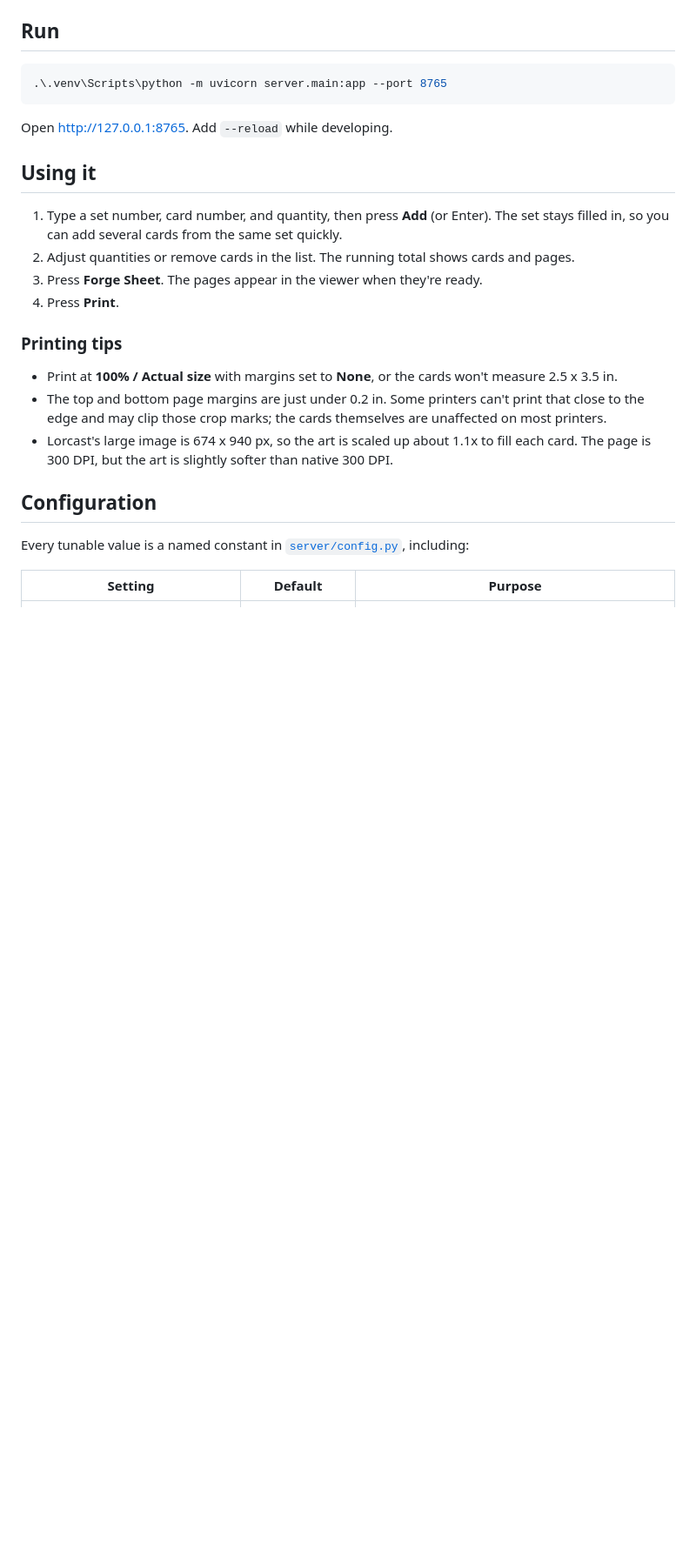
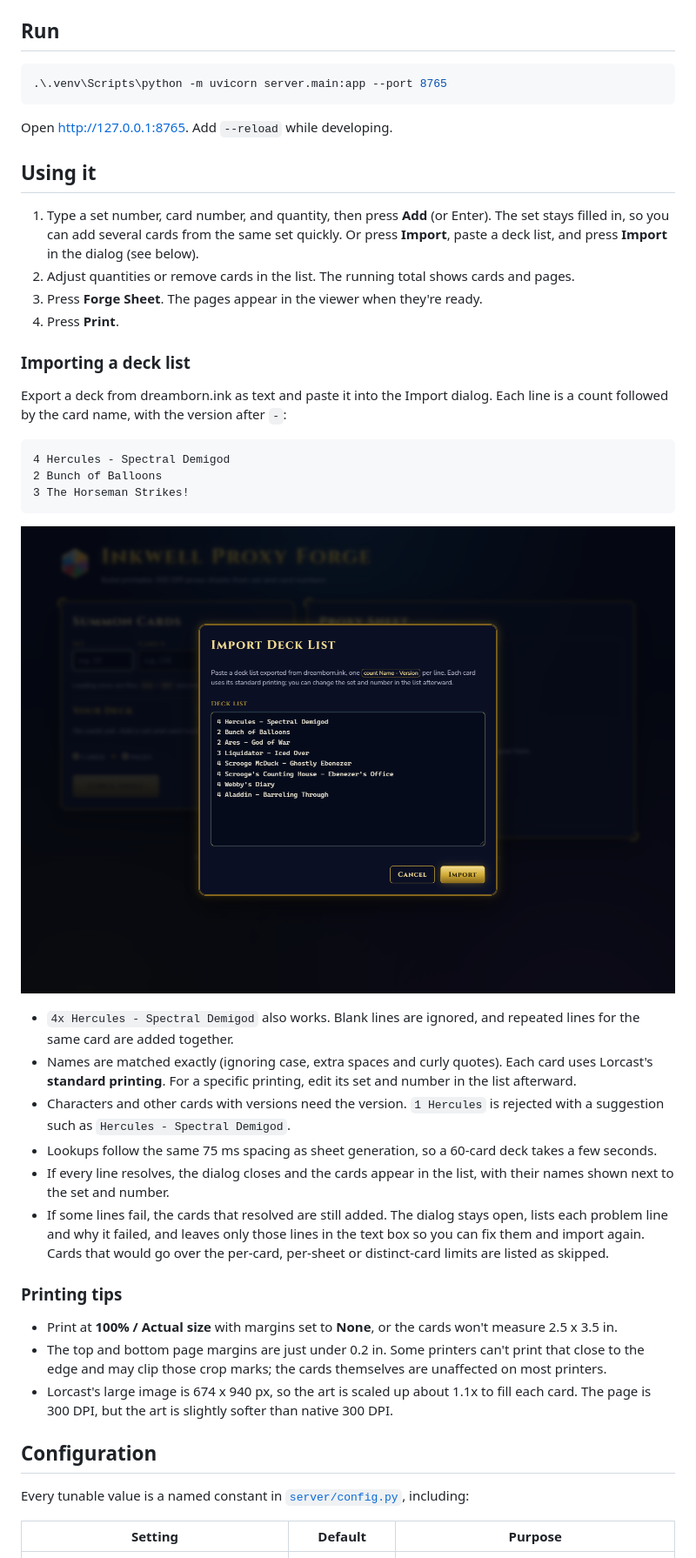
Before and after one commit to justinlueders/inkwell-proxy-forge, a Markdown page: README.md, the part around one of its changes. Shown at 87% size. Drawn GitHub-style; pictures changed too: docs/import-dialog.png (added); blank space fills up the shorter version.

````diff
--- a/README.md
+++ b/README.md
@@ -44,9 +45,29 @@ Open [http://127.0.0.1:8765](http://127.0.0.1:8765). Add `--reload` while develo
 ## Using it
 
 1. Type a set number, card number, and quantity, then press **Add** (or Enter). The set stays filled in, so you can add several cards from the same set quickly.
+   Or press **Import**, paste a deck list, and press **Import** in the dialog (see below).
 2. Adjust quantities or remove cards in the list. The running total shows cards and pages.
 3. Press **Forge Sheet**. The pages appear in the viewer when they're ready.
 4. Press **Print**.
+
+### Importing a deck list
+
+Export a deck from dreamborn.ink as text and paste it into the Import dialog. Each line is a count followed by the card name, with the version after ` - `:
+
+```
+4 Hercules - Spectral Demigod
+2 Bunch of Balloons
+3 The Horseman Strikes!
+```
+
+![Import dialog](docs/import-dialog.png)
+
+- `4x Hercules - Spectral Demigod` also works. Blank lines are ignored, and repeated lines for the same card are added together.
+- Names are matched exactly (ignoring case, extra spaces and curly quotes). Each card uses Lorcast's **standard printing**. For a specific printing, edit its set and number in the list afterward.
+- Characters and other cards with versions need the version. `1 Hercules` is rejected with a suggestion such as `Hercules - Spectral Demigod`.
+- Lookups follow the same 75 ms spacing as sheet generation, so a 60-card deck takes a few seconds.
+- If every line resolves, the dialog closes and the cards appear in the list, with their names shown next to the set and number.
+- If some lines fail, the cards that resolved are still added. The dialog stays open, lists each problem line and why it failed, and leaves only those lines in the text box so you can fix them and import again. Cards that would go over the per-card, per-sheet or distinct-card limits are listed as skipped.
 
 ### Printing tips
 
````
Also changed, not shown: other parts of README.md (+31 -3 lines), docs/screenshot.png, 17 other files.
